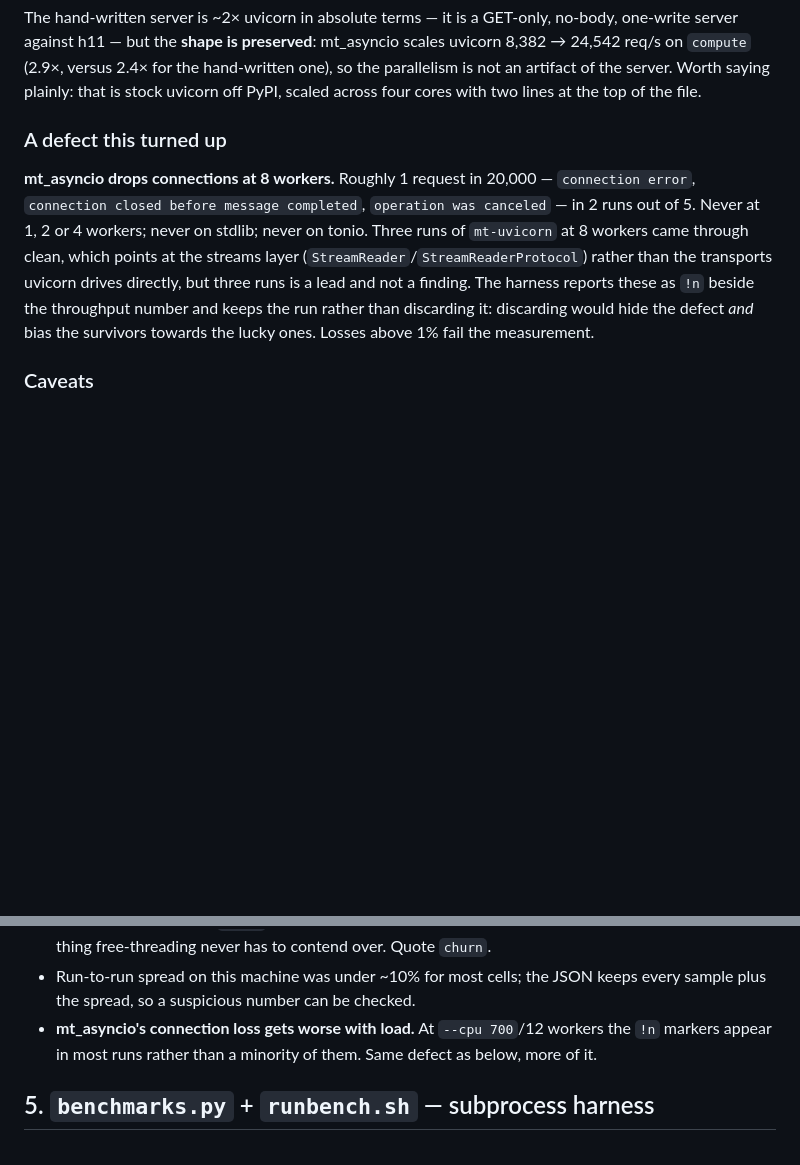
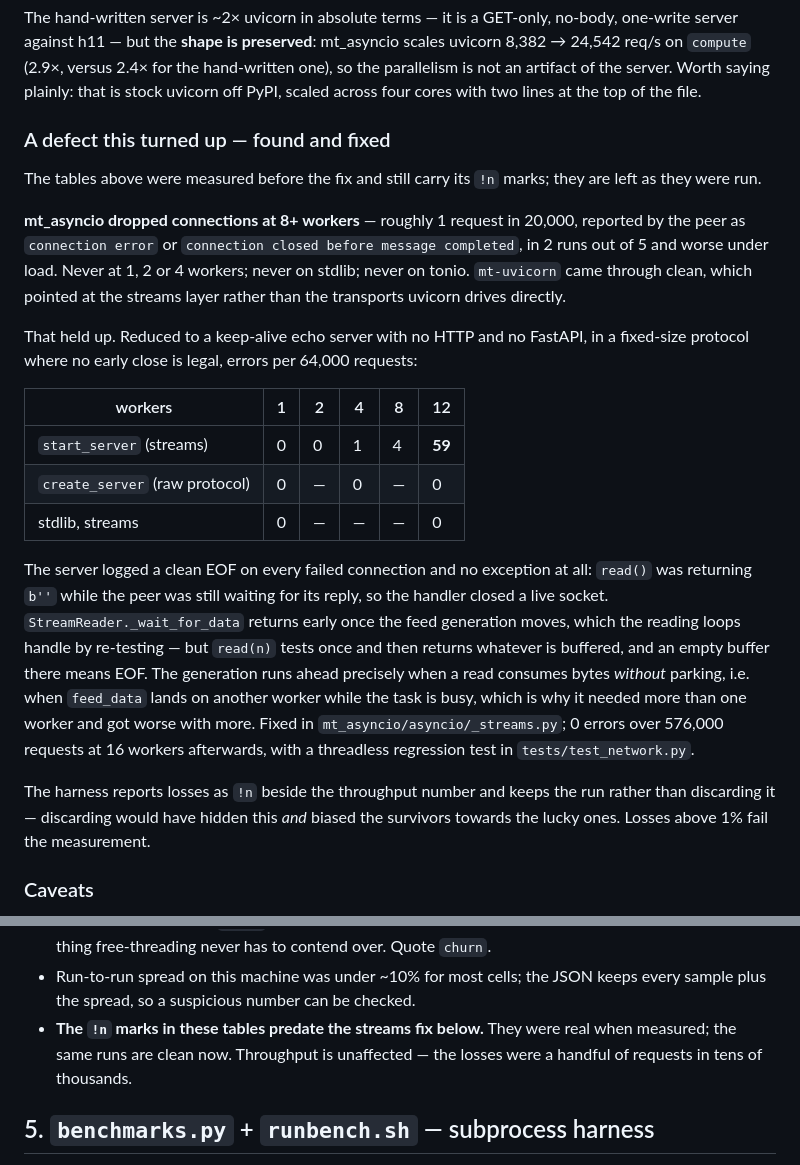
Before and after one commit to johng/mt_asyncio, a Markdown page: bench/README.md, 2 parts joined by grey strips. GitHub-like rendering; blank space fills up the shorter version.

Commit message:
bench: record the connection loss as found and fixed
The lead in the previous write-up -- that mt-uvicorn came through clean, so the
streams layer and not the transports -- held up. Reduced to a keep-alive echo
server with no HTTP and no FastAPI, the split is unambiguous: 59 errors per
64,000 requests at 12 workers through `start_server`, 0 through `create_server`,
0 on stdlib either way.

The tables keep the `!n` marks they were measured with. They were true when run
and the same cases are clean now; re-running them all to erase a footnote would
cost more than it tells anyone, and the losses never moved throughput.

Co-Authored-By: Claude Opus 5 (1M context) <noreply@anthropic.com>

```diff
--- a/bench/README.md
+++ b/bench/README.md
@@ -503,16 +503,41 @@ the hand-written one), so the parallelism is not an artifact of the server. Wort
 saying plainly: that is stock uvicorn off PyPI, scaled across four cores with two
 lines at the top of the file.
 
-### A defect this turned up
+### A defect this turned up — found and fixed
 
-**mt_asyncio drops connections at 8 workers.** Roughly 1 request in 20,000 —
-`connection error`, `connection closed before message completed`, `operation was
-canceled` — in 2 runs out of 5. Never at 1, 2 or 4 workers; never on stdlib;
-never on tonio. Three runs of `mt-uvicorn` at 8 workers came through clean, which
-points at the streams layer (`StreamReader`/`StreamReaderProtocol`) rather than
-the transports uvicorn drives directly, but three runs is a lead and not a
-finding. The harness reports these as `!n` beside the throughput number and keeps
-the run rather than discarding it: discarding would hide the defect *and* bias
+The tables above were measured before the fix and still carry its `!n` marks;
+they are left as they were run.
+
+**mt_asyncio dropped connections at 8+ workers** — roughly 1 request in 20,000,
+reported by the peer as `connection error` or `connection closed before message
+completed`, in 2 runs out of 5 and worse under load. Never at 1, 2 or 4 workers;
+never on stdlib; never on tonio. `mt-uvicorn` came through clean, which pointed
+at the streams layer rather than the transports uvicorn drives directly.
+
+That held up. Reduced to a keep-alive echo server with no HTTP and no FastAPI,
+in a fixed-size protocol where no early close is legal, errors per 64,000
+requests:
+
+| workers | 1 | 2 | 4 | 8 | 12 |
+| --- | --- | --- | --- | --- | --- |
+| `start_server` (streams) | 0 | 0 | 1 | 4 | **59** |
+| `create_server` (raw protocol) | 0 | — | 0 | — | 0 |
+| stdlib, streams | 0 | — | — | — | 0 |
+
+The server logged a clean EOF on every failed connection and no exception at
+all: `read()` was returning `b''` while the peer was still waiting for its
+reply, so the handler closed a live socket. `StreamReader._wait_for_data`
+returns early once the feed generation moves, which the reading loops handle by
+re-testing — but `read(n)` tests once and then returns whatever is buffered, and
+an empty buffer there means EOF. The generation runs ahead precisely when a read
+consumes bytes *without* parking, i.e. when `feed_data` lands on another worker
+while the task is busy, which is why it needed more than one worker and got
+worse with more. Fixed in `mt_asyncio/asyncio/_streams.py`; 0 errors over
+576,000 requests at 16 workers afterwards, with a threadless regression test in
+`tests/test_network.py`.
+
+The harness reports losses as `!n` beside the throughput number and keeps the
+run rather than discarding it — discarding would have hidden this *and* biased
 the survivors towards the lucky ones. Losses above 1% fail the measurement.
 
 ### Caveats
@@ -534,9 +559,9 @@ the survivors towards the lucky ones. Losses above 1% fail the measurement.
   never has to contend over. Quote `churn`.
 - Run-to-run spread on this machine was under ~10% for most cells; the JSON keeps
   every sample plus the spread, so a suspicious number can be checked.
-- **mt_asyncio's connection loss gets worse with load.** At `--cpu 700`/12
-  workers the `!n` markers appear in most runs rather than a minority of them.
-  Same defect as below, more of it.
+- **The `!n` marks in these tables predate the streams fix below.** They were
+  real when measured; the same runs are clean now. Throughput is unaffected —
+  the losses were a handful of requests in tens of thousands.
 
 ## 5. `benchmarks.py` + `runbench.sh` — subprocess harness
 
```
